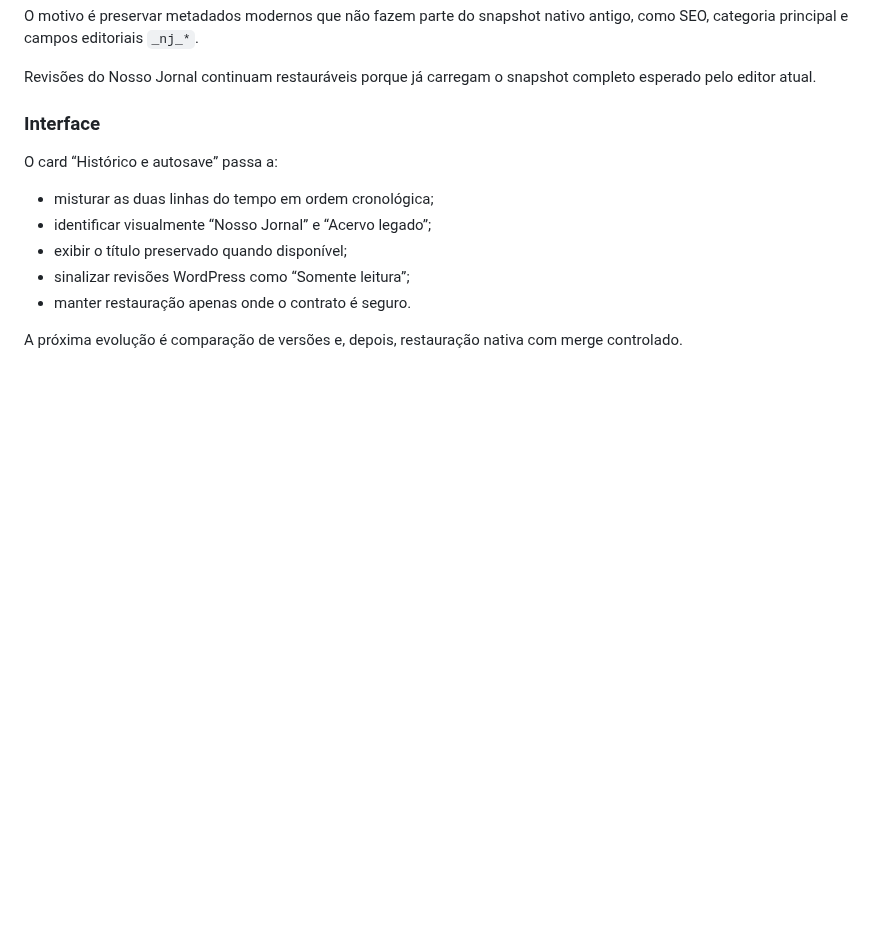
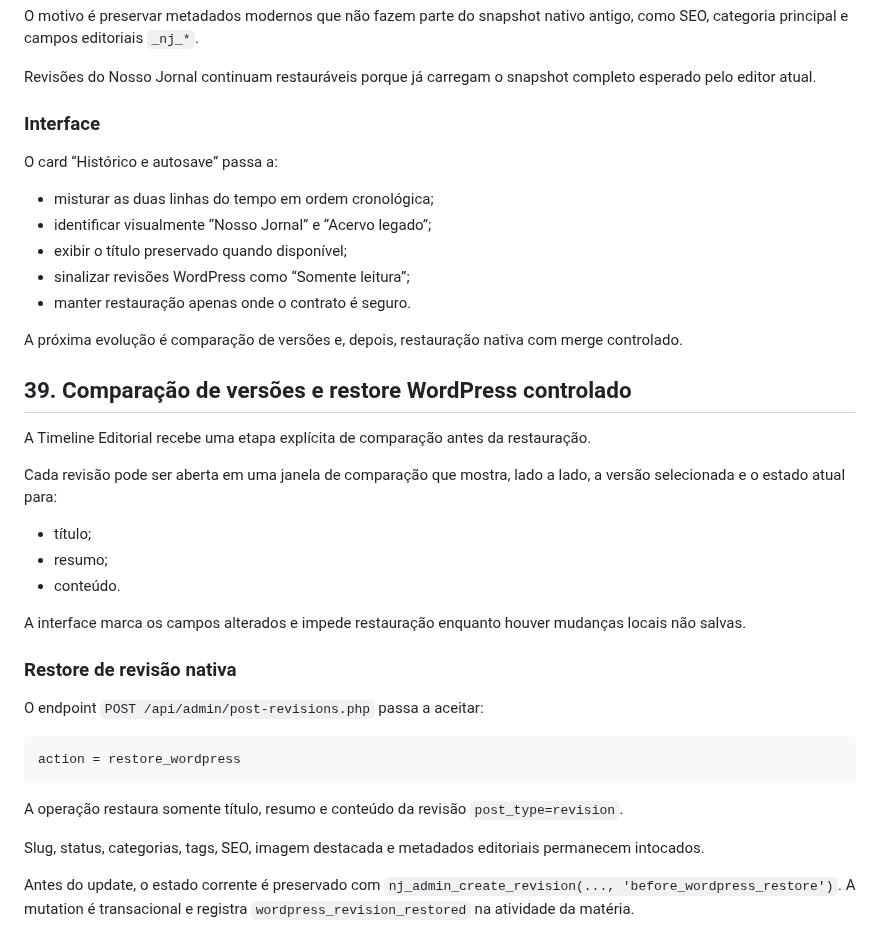
Before and after one commit to agenciamobi/nossojornal, a Markdown page: EVOLUTION.md, the part around the change. Rendered like a GitHub page; blank space fills up the shorter version.

Commit message:
docs: record revision compare and controlled restore

````diff
--- a/EVOLUTION.md
+++ b/EVOLUTION.md
@@ -2178,3 +2178,29 @@ O card “Histórico e autosave” passa a:
 - manter restauração apenas onde o contrato é seguro.
 
 A próxima evolução é comparação de versões e, depois, restauração nativa com merge controlado.
+
+## 39. Comparação de versões e restore WordPress controlado
+
+A Timeline Editorial recebe uma etapa explícita de comparação antes da restauração.
+
+Cada revisão pode ser aberta em uma janela de comparação que mostra, lado a lado, a versão selecionada e o estado atual para:
+
+- título;
+- resumo;
+- conteúdo.
+
+A interface marca os campos alterados e impede restauração enquanto houver mudanças locais não salvas.
+
+### Restore de revisão nativa
+
+O endpoint `POST /api/admin/post-revisions.php` passa a aceitar:
+
+```text
+action = restore_wordpress
+```
+
+A operação restaura somente título, resumo e conteúdo da revisão `post_type=revision`.
+
+Slug, status, categorias, tags, SEO, imagem destacada e metadados editoriais permanecem intocados.
+
+Antes do update, o estado corrente é preservado com `nj_admin_create_revision(..., 'before_wordpress_restore')`. A mutation é transacional e registra `wordpress_revision_restored` na atividade da matéria.
````
